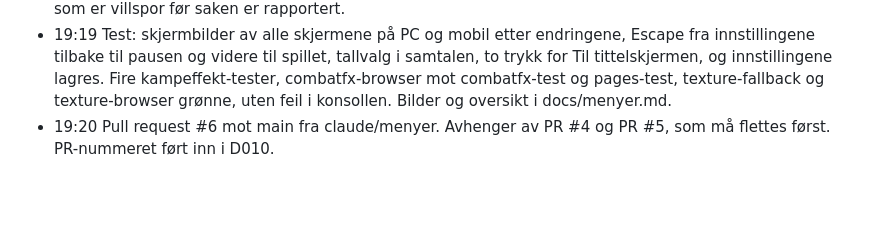
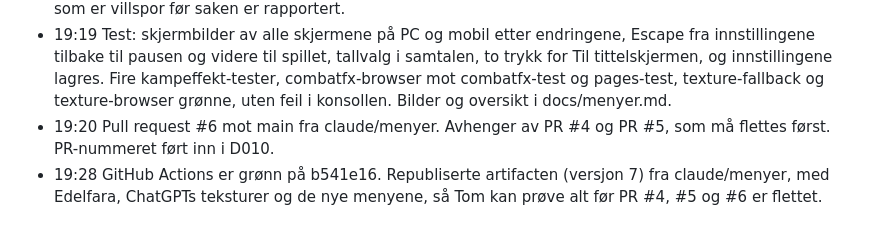
Before and after one commit to Tombonator3000/DoD-Roguelite, a Markdown page: log.md, the part around the change. Drawn GitHub-style; blank space fills up the shorter version.

Commit message:
Logg: grønn CI på PR #6 og artifact versjon 7
Co-Authored-By: Claude Opus 5.5 <noreply@anthropic.com>
Claude-Session: https://claude.ai/code/session_014hBSmeHZjX9zt3BSvhhm4w

```diff
--- a/log.md
+++ b/log.md
@@ -232,3 +232,4 @@ Alt som gjøres i prosjektet loggføres her med tidsstempel (Europe/Oslo).
 - 19:19 Samtaler: tallene 1 til 9 velger et ord når skrivefeltet er tomt. Journalen viser ikke hvilke ledetråder som er villspor før saken er rapportert.
 - 19:19 Test: skjermbilder av alle skjermene på PC og mobil etter endringene, Escape fra innstillingene tilbake til pausen og videre til spillet, tallvalg i samtalen, to trykk for Til tittelskjermen, og innstillingene lagres. Fire kampeffekt-tester, combatfx-browser mot combatfx-test og pages-test, texture-fallback og texture-browser grønne, uten feil i konsollen. Bilder og oversikt i docs/menyer.md.
 - 19:20 Pull request #6 mot main fra claude/menyer. Avhenger av PR #4 og PR #5, som må flettes først. PR-nummeret ført inn i D010.
+- 19:28 GitHub Actions er grønn på b541e16. Republiserte artifacten (versjon 7) fra claude/menyer, med Edelfara, ChatGPTs teksturer og de nye menyene, så Tom kan prøve alt før PR #4, #5 og #6 er flettet.
```
